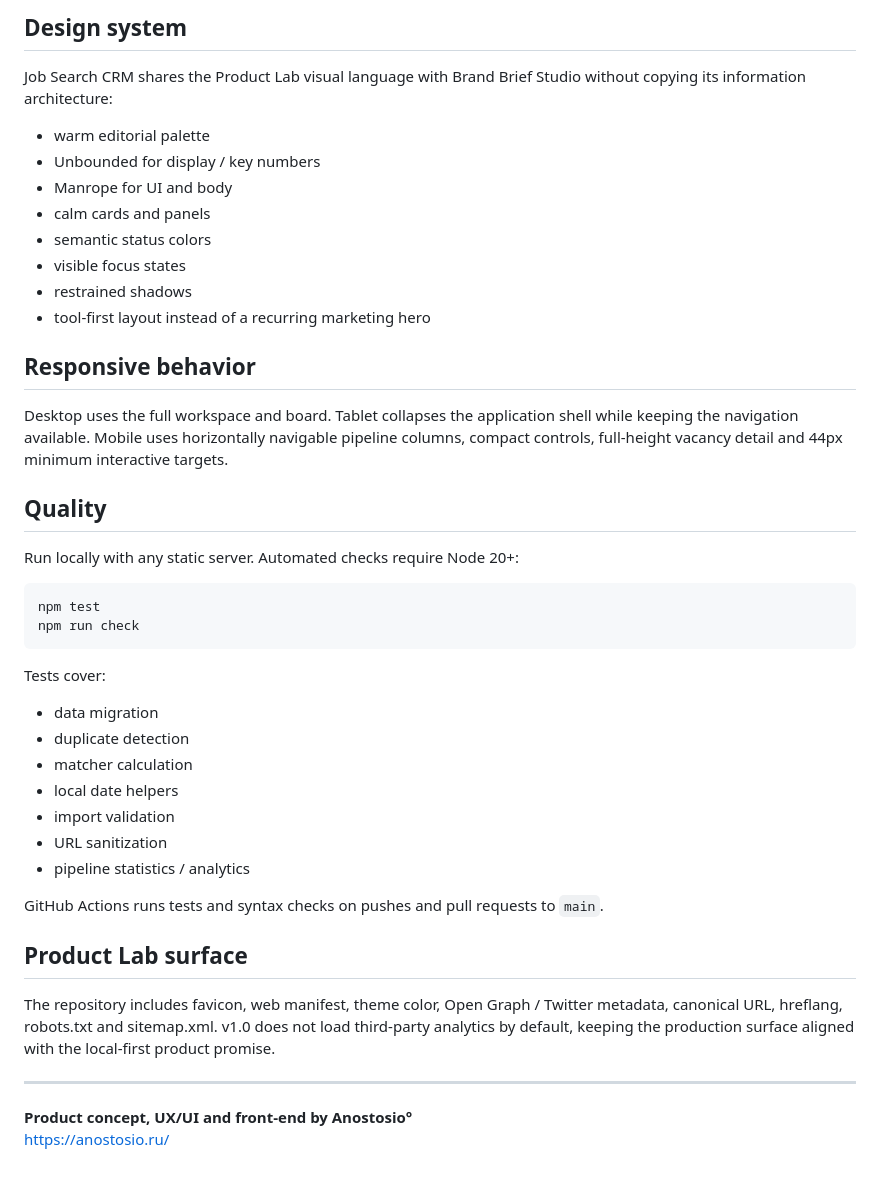
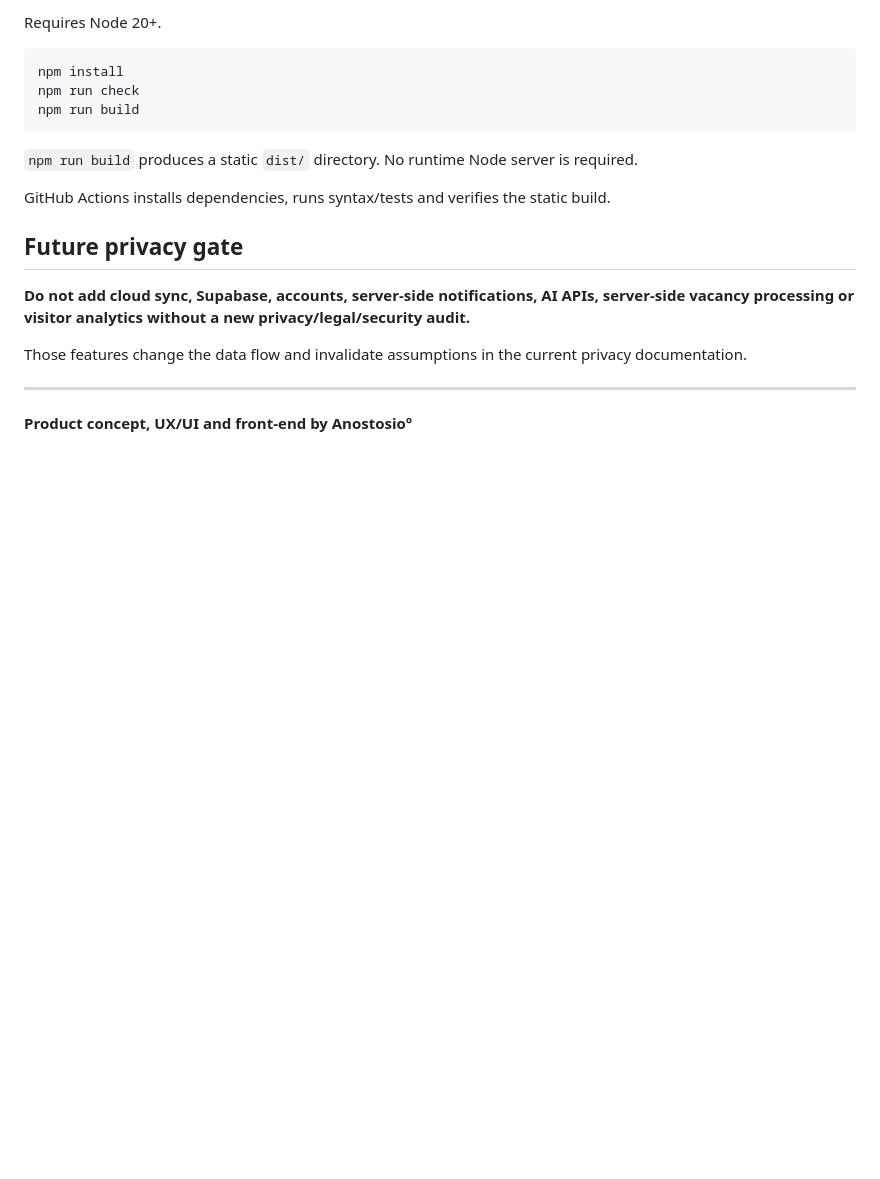
Before and after one commit to Anostosio/job-search-crm, a Markdown page: README.md, the part around one of its changes. GitHub-like rendering; blank space fills up the shorter version.

````diff
--- a/README.md
+++ b/README.md
@@ -123,47 +154,22 @@ No React, Supabase, authentication or LLM dependency is required for v1.0.
 
-## Design system
-
-Job Search CRM shares the Product Lab visual language with Brand Brief Studio without copying its information architecture:
-
-- warm editorial palette
-- Unbounded for display / key numbers
-- Manrope for UI and body
-- calm cards and panels
-- semantic status colors
-- visible focus states
-- restrained shadows
-- tool-first layout instead of a recurring marketing hero
-
-## Responsive behavior
-
-Desktop uses the full workspace and board. Tablet collapses the application shell while keeping the navigation available. Mobile uses horizontally navigable pipeline columns, compact controls, full-height vacancy detail and 44px minimum interactive targets.
-
-## Quality
-
-Run locally with any static server. Automated checks require Node 20+:
+Requires Node 20+.
 
 ```bash
-npm test
+npm install
 npm run check
+npm run build
 ```
 
-Tests cover:
+`npm run build` produces a static `dist/` directory. No runtime Node server is required.
 
-- data migration
-- duplicate detection
-- matcher calculation
-- local date helpers
-- import validation
-- URL sanitization
-- pipeline statistics / analytics
+GitHub Actions installs dependencies, runs syntax/tests and verifies the static build.
 
-GitHub Actions runs tests and syntax checks on pushes and pull requests to `main`.
+## Future privacy gate
 
-## Product Lab surface
+**Do not add cloud sync, Supabase, accounts, server-side notifications, AI APIs, server-side vacancy processing or visitor analytics without a new privacy/legal/security audit.**
 
-The repository includes favicon, web manifest, theme color, Open Graph / Twitter metadata, canonical URL, hreflang, robots.txt and sitemap.xml. v1.0 does not load third-party analytics by default, keeping the production surface aligned with the local-first product promise.
+Those features change the data flow and invalidate assumptions in the current privacy documentation.
 
 ---
 
 **Product concept, UX/UI and front-end by Anostosio°**
-https://anostosio.ru/
````
Also changed, not shown: other parts of README.md (+105 -74 lines).
